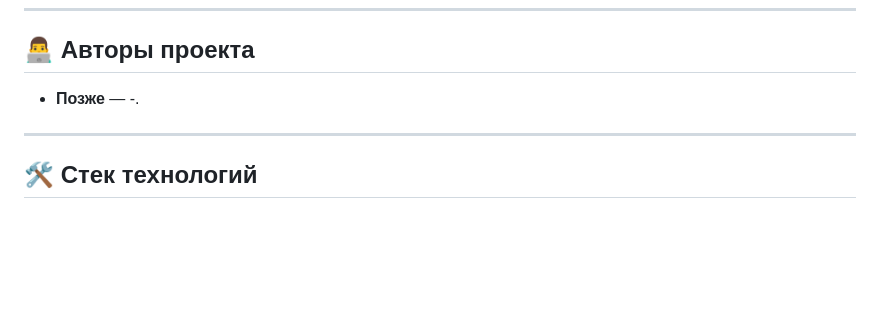
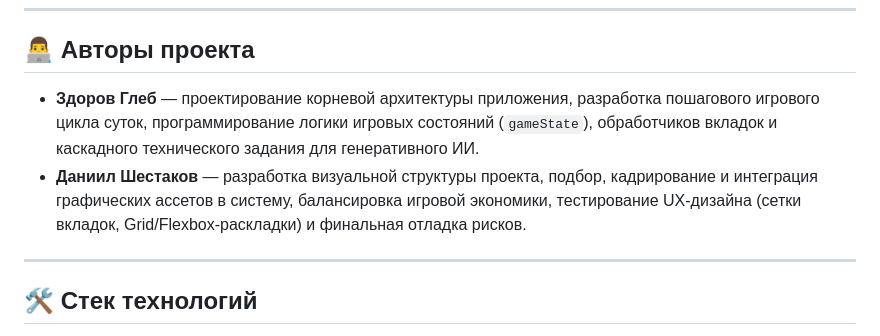
Before and after one commit to ThePappet/BadTrip, a Markdown page: README.md, the part around the change. Drawn GitHub-style; blank space fills up the shorter version.

Commit message:
Update README.md 2

```diff
--- a/README.md
+++ b/README.md
@@ -32,8 +32,8 @@
 
 ## 👨‍💻 Авторы проекта
 
-* **Позже** — -.
-
+* **Здоров Глеб** — проектирование корневой архитектуры приложения, разработка пошагового игрового цикла суток, программирование логики игровых состояний (`gameState`), обработчиков вкладок и каскадного технического задания для генеративного ИИ.
+* **Даниил Шестаков** — разработка визуальной структуры проекта, подбор, кадрирование и интеграция графических ассетов в систему, балансировка игровой экономики, тестирование UX-дизайна (сетки вкладок, Grid/Flexbox-раскладки) и финальная отладка рисков.
 ---
 
 ## 🛠️ Стек технологий
```
